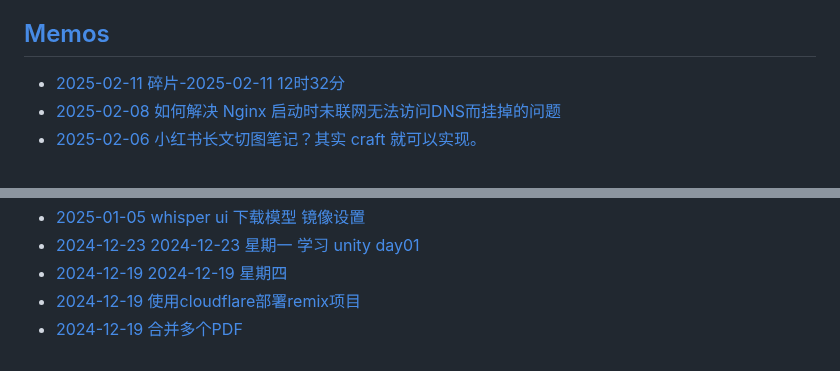
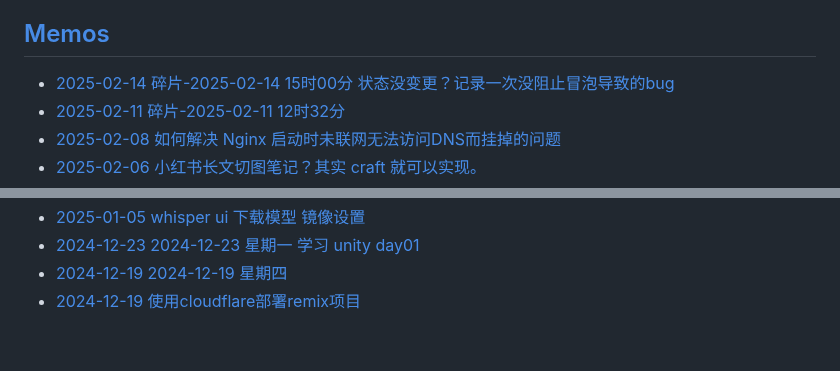
Before and after one commit to KazooTTT/kazoottt-blog-v2, a Markdown page: README.md, 2 parts joined by grey strips. Rendered like a GitHub page.

Commit message:
Updated with the latest blog posts

```diff
--- a/README.md
+++ b/README.md
@@ -30,6 +30,7 @@
 
 ## [Memos](https://blog.kazoottt.top/notes/)
 <!-- MEMO-POST-LIST:START -->
+ - [2025-02-14 碎片-2025-02-14 15时00分 状态没变更？记录一次没阻止冒泡导致的bug](https://blog.kazoottt.top/notes/fragmented-notes-2025-02-14-15-00-49/)
  - [2025-02-11 碎片-2025-02-11 12时32分](https://blog.kazoottt.top/notes/fragmented-notes-2025-02-11-12-32-42/)
  - [2025-02-08 如何解决 Nginx 启动时未联网无法访问DNS而挂掉的问题](https://blog.kazoottt.top/notes/nginx-startup-fix-configure-local-hosts-file/)
  - [2025-02-06 小红书长文切图笔记？其实 craft 就可以实现。](https://blog.kazoottt.top/notes/use-craft-to-cut-the-long-text-note-of-xiaohongshu/)
@@ -48,5 +49,4 @@
  - [2025-01-05 whisper ui 下载模型 镜像设置](https://blog.kazoottt.top/notes/whisper-ui-download-model-mirror-setting/)
  - [2024-12-23 2024-12-23 星期一 学习 unity day01](https://blog.kazoottt.top/notes/diary-2024-12-23/)
  - [2024-12-19 2024-12-19 星期四](https://blog.kazoottt.top/notes/diary-2024-12-19/)
- - [2024-12-19 使用cloudflare部署remix项目](https://blog.kazoottt.top/notes/deploy-remix-app-by-cloudflare/)
- - [2024-12-19 合并多个PDF](https://blog.kazoottt.top/notes/merge-pdfs/)<!-- MEMO-POST-LIST:END -->
+ - [2024-12-19 使用cloudflare部署remix项目](https://blog.kazoottt.top/notes/deploy-remix-app-by-cloudflare/)<!-- MEMO-POST-LIST:END -->
```
